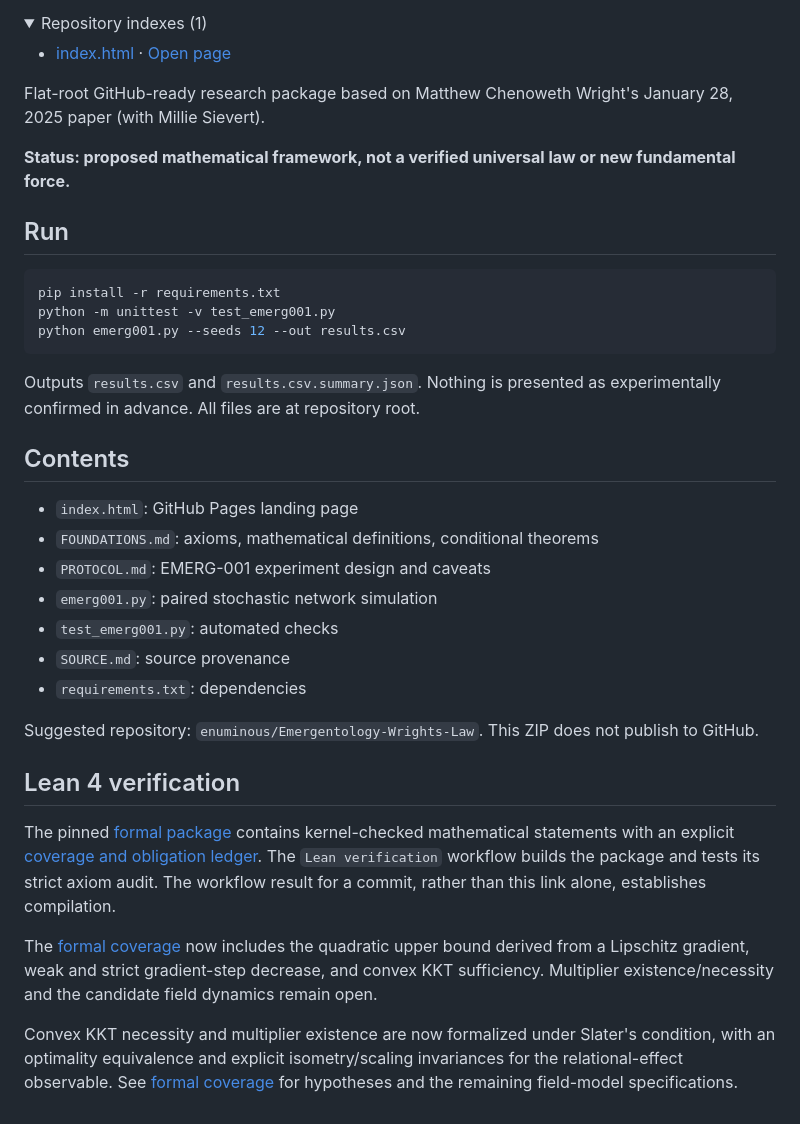
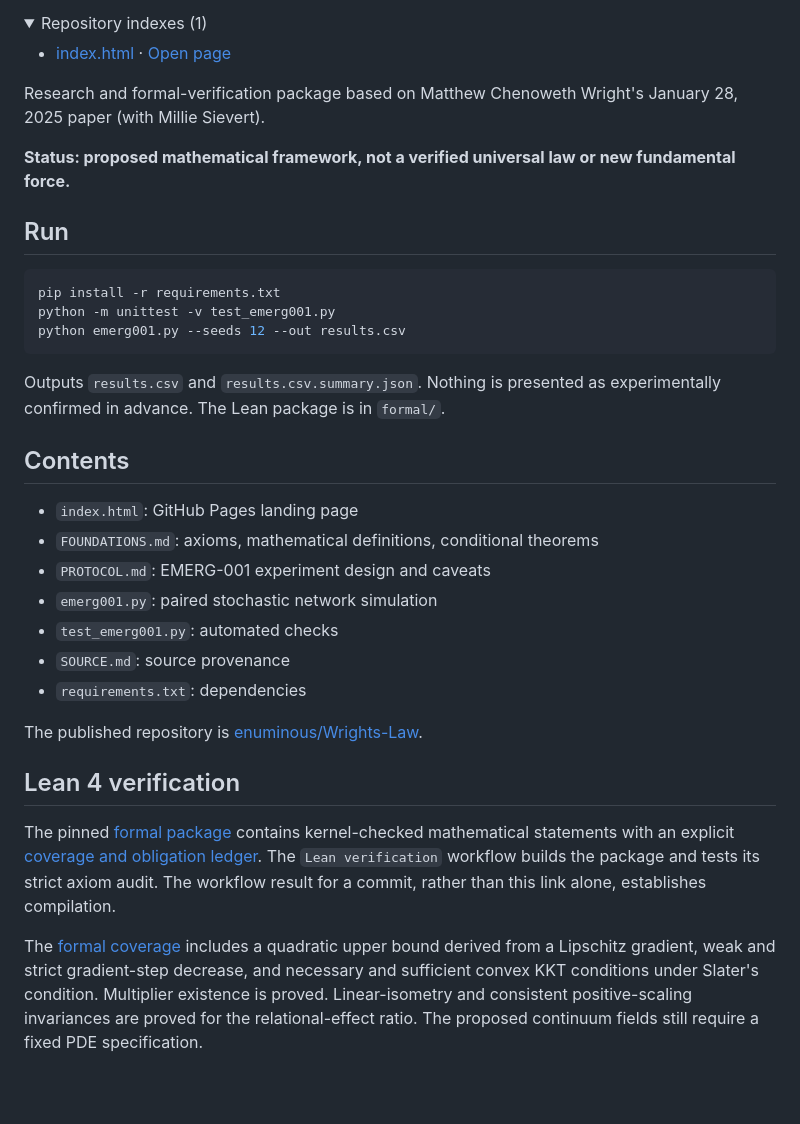
Before and after one commit to enuminous/Wrights-Law, a Markdown page: README.md, the part around the change. GitHub-like rendering; folded sections open; blank space fills up the shorter version.

Commit message:
Reconcile KKT completion and remaining field specifications

````diff
--- a/README.md
+++ b/README.md
@@ -28,7 +28,7 @@
 </details>
 <!-- ENUMINOUS-NETWORK:END -->
 
-Flat-root GitHub-ready research package based on Matthew Chenoweth Wright's January 28, 2025 paper (with Millie Sievert).
+Research and formal-verification package based on Matthew Chenoweth Wright's January 28, 2025 paper (with Millie Sievert).
 
 **Status: proposed mathematical framework, not a verified universal law or new fundamental force.**
 
@@ -40,7 +40,7 @@ python -m unittest -v test_emerg001.py
 python emerg001.py --seeds 12 --out results.csv
 ```
 
-Outputs `results.csv` and `results.csv.summary.json`. Nothing is presented as experimentally confirmed in advance. All files are at repository root.
+Outputs `results.csv` and `results.csv.summary.json`. Nothing is presented as experimentally confirmed in advance. The Lean package is in `formal/`.
 
 ## Contents
 
@@ -52,7 +52,7 @@ Outputs `results.csv` and `results.csv.summary.json`. Nothing is presented as ex
 - `SOURCE.md`: source provenance
 - `requirements.txt`: dependencies
 
-Suggested repository: `enuminous/Emergentology-Wrights-Law`. This ZIP does not publish to GitHub.
+The published repository is [enuminous/Wrights-Law](https://github.com/enuminous/Wrights-Law).
 
 ## Lean 4 verification
 
@@ -61,6 +61,4 @@ statements with an explicit [coverage and obligation ledger](formal/COVERAGE.md)
 The `Lean verification` workflow builds the package and tests its strict axiom audit.
 The workflow result for a commit, rather than this link alone, establishes compilation.
 
-The [formal coverage](formal/COVERAGE.md) now includes the quadratic upper bound derived from a Lipschitz gradient, weak and strict gradient-step decrease, and convex KKT sufficiency. Multiplier existence/necessity and the candidate field dynamics remain open.
-
-Convex KKT necessity and multiplier existence are now formalized under Slater's condition, with an optimality equivalence and explicit isometry/scaling invariances for the relational-effect observable. See [formal coverage](formal/COVERAGE.md) for hypotheses and the remaining field-model specifications.
+The [formal coverage](formal/COVERAGE.md) includes a quadratic upper bound derived from a Lipschitz gradient, weak and strict gradient-step decrease, and necessary and sufficient convex KKT conditions under Slater's condition. Multiplier existence is proved. Linear-isometry and consistent positive-scaling invariances are proved for the relational-effect ratio. The proposed continuum fields still require a fixed PDE specification.
````
Also changed, not shown: formal/COVERAGE.md (+49 -40 lines).
